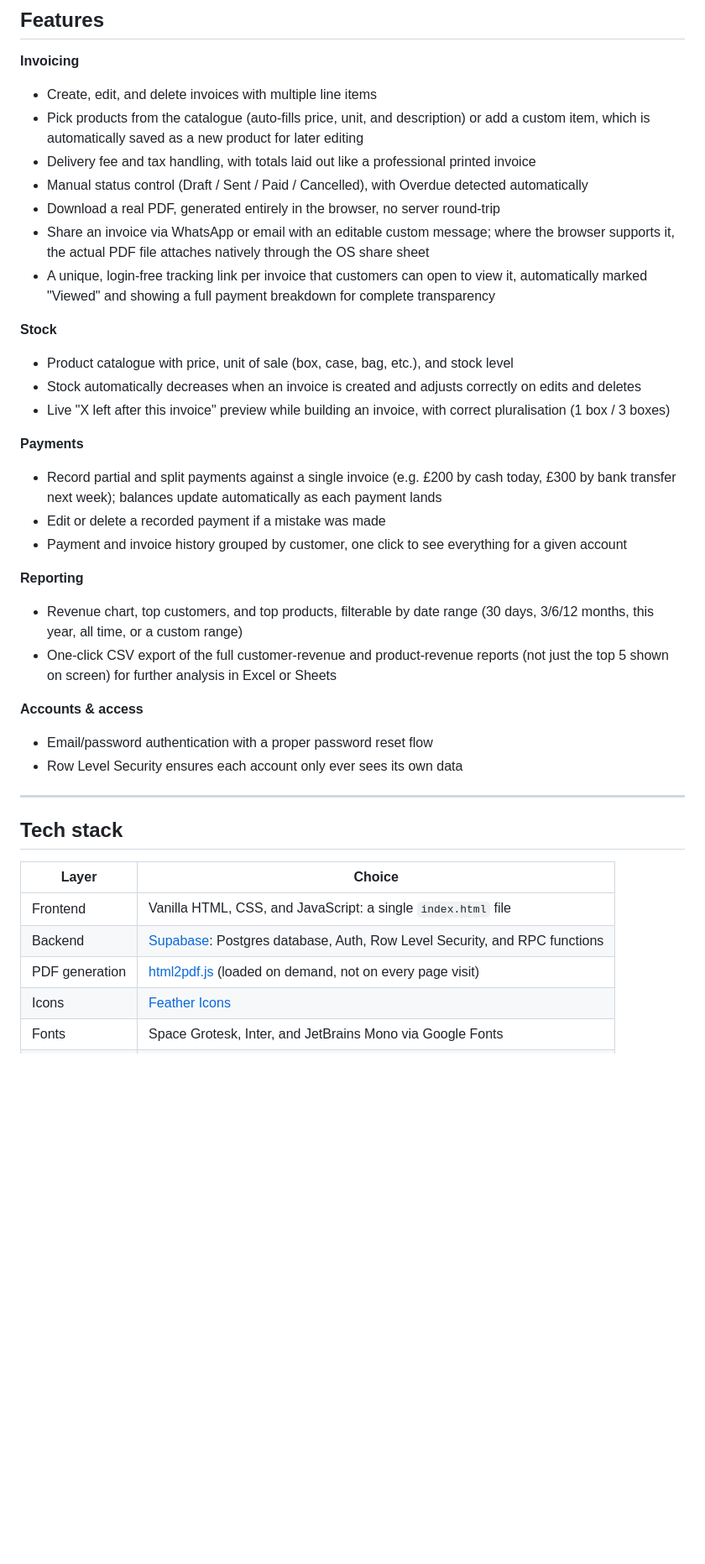
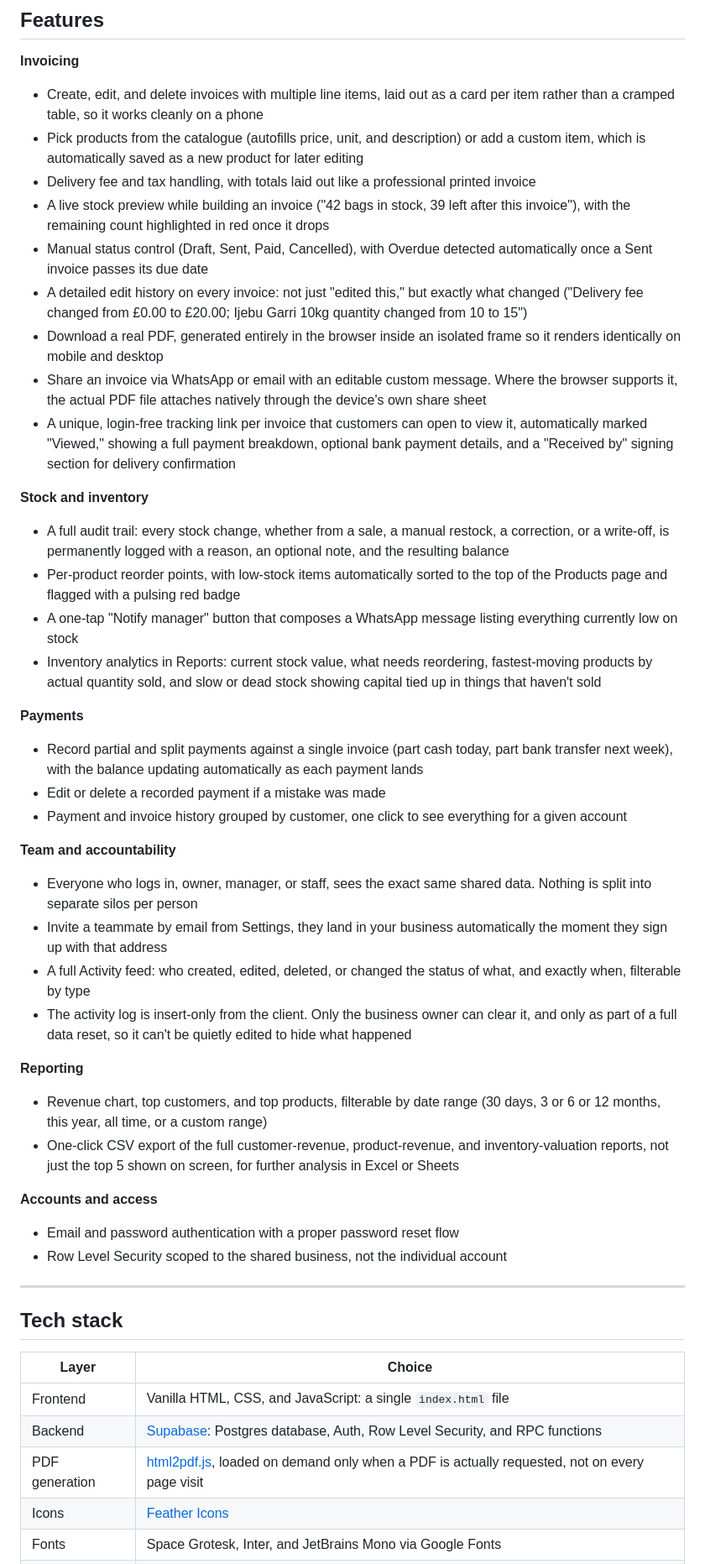
Before and after one commit to yoismail/yaweefoods_invoice, a Markdown page: README.md, the part around one of its changes. Shown at 84% size. Drawn GitHub-style; blank space fills up the shorter version.

Commit message:
Revise README for improved feature descriptions
Updated the README to enhance clarity and detail on features, stock management, team accountability, and security model.

```diff
--- a/README.md
+++ b/README.md
@@ -29,31 +29,40 @@ A single-file invoicing and business management app built for **Yawee Foods Limi
 ## Features
 
 **Invoicing**
-- Create, edit, and delete invoices with multiple line items
-- Pick products from the catalogue (auto-fills price, unit, and description) or add a custom item, which is automatically saved as a new product for later editing
+- Create, edit, and delete invoices with multiple line items, laid out as a card per item rather than a cramped table, so it works cleanly on a phone
+- Pick products from the catalogue (autofills price, unit, and description) or add a custom item, which is automatically saved as a new product for later editing
 - Delivery fee and tax handling, with totals laid out like a professional printed invoice
-- Manual status control (Draft / Sent / Paid / Cancelled), with Overdue detected automatically
-- Download a real PDF, generated entirely in the browser, no server round-trip
-- Share an invoice via WhatsApp or email with an editable custom message; where the browser supports it, the actual PDF file attaches natively through the OS share sheet
-- A unique, login-free tracking link per invoice that customers can open to view it, automatically marked "Viewed" and showing a full payment breakdown for complete transparency
+- A live stock preview while building an invoice ("42 bags in stock, 39 left after this invoice"), with the remaining count highlighted in red once it drops
+- Manual status control (Draft, Sent, Paid, Cancelled), with Overdue detected automatically once a Sent invoice passes its due date
+- A detailed edit history on every invoice: not just "edited this," but exactly what changed ("Delivery fee changed from £0.00 to £20.00; Ijebu Garri 10kg quantity changed from 10 to 15")
+- Download a real PDF, generated entirely in the browser inside an isolated frame so it renders identically on mobile and desktop
+- Share an invoice via WhatsApp or email with an editable custom message. Where the browser supports it, the actual PDF file attaches natively through the device's own share sheet
+- A unique, login-free tracking link per invoice that customers can open to view it, automatically marked "Viewed," showing a full payment breakdown, optional bank payment details, and a "Received by" signing section for delivery confirmation
 
-**Stock**
-- Product catalogue with price, unit of sale (box, case, bag, etc.), and stock level
-- Stock automatically decreases when an invoice is created and adjusts correctly on edits and deletes
-- Live "X left after this invoice" preview while building an invoice, with correct pluralisation (1 box / 3 boxes)
+**Stock and inventory**
+- A full audit trail: every stock change, whether from a sale, a manual restock, a correction, or a write-off, is permanently logged with a reason, an optional note, and the resulting balance
+- Per-product reorder points, with low-stock items automatically sorted to the top of the Products page and flagged with a pulsing red badge
+- A one-tap "Notify manager" button that composes a WhatsApp message listing everything currently low on stock
+- Inventory analytics in Reports: current stock value, what needs reordering, fastest-moving products by actual quantity sold, and slow or dead stock showing capital tied up in things that haven't sold
 
 **Payments**
-- Record partial and split payments against a single invoice (e.g. £200 by cash today, £300 by bank transfer next week); balances update automatically as each payment lands
+- Record partial and split payments against a single invoice (part cash today, part bank transfer next week), with the balance updating automatically as each payment lands
 - Edit or delete a recorded payment if a mistake was made
 - Payment and invoice history grouped by customer, one click to see everything for a given account
 
+**Team and accountability**
+- Everyone who logs in, owner, manager, or staff, sees the exact same shared data. Nothing is split into separate silos per person
+- Invite a teammate by email from Settings, they land in your business automatically the moment they sign up with that address
+- A full Activity feed: who created, edited, deleted, or changed the status of what, and exactly when, filterable by type
+- The activity log is insert-only from the client. Only the business owner can clear it, and only as part of a full data reset, so it can't be quietly edited to hide what happened
+
 **Reporting**
-- Revenue chart, top customers, and top products, filterable by date range (30 days, 3/6/12 months, this year, all time, or a custom range)
-- One-click CSV export of the full customer-revenue and product-revenue reports (not just the top 5 shown on screen) for further analysis in Excel or Sheets
+- Revenue chart, top customers, and top products, filterable by date range (30 days, 3 or 6 or 12 months, this year, all time, or a custom range)
+- One-click CSV export of the full customer-revenue, product-revenue, and inventory-valuation reports, not just the top 5 shown on screen, for further analysis in Excel or Sheets
 
-**Accounts & access**
-- Email/password authentication with a proper password reset flow
-- Row Level Security ensures each account only ever sees its own data
+**Accounts and access**
+- Email and password authentication with a proper password reset flow
+- Row Level Security scoped to the shared business, not the individual account
 
 ---
 
@@ -63,7 +72,7 @@ A single-file invoicing and business management app built for **Yawee Foods Limi
 |---|---|
 | Frontend | Vanilla HTML, CSS, and JavaScript: a single `index.html` file |
 | Backend | [Supabase](https://supabase.com): Postgres database, Auth, Row Level Security, and RPC functions |
-| PDF generation | [html2pdf.js](https://github.com/eKoopmans/html2pdf.js) (loaded on demand, not on every page visit) |
+| PDF generation | [html2pdf.js](https://github.com/eKoopmans/html2pdf.js), loaded on demand only when a PDF is actually requested, not on every page visit |
 | Icons | [Feather Icons](https://feathericons.com) |
 | Fonts | Space Grotesk, Inter, and JetBrains Mono via Google Fonts |
 | Hosting | Any static host, deployed on GitHub Pages |
```
Also changed, not shown: other parts of README.md (+33 -23 lines).
